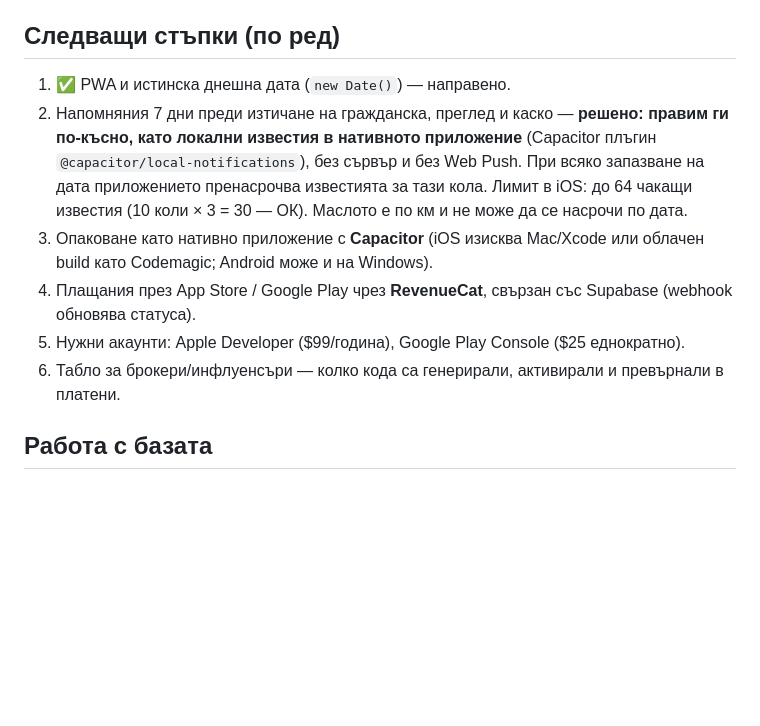
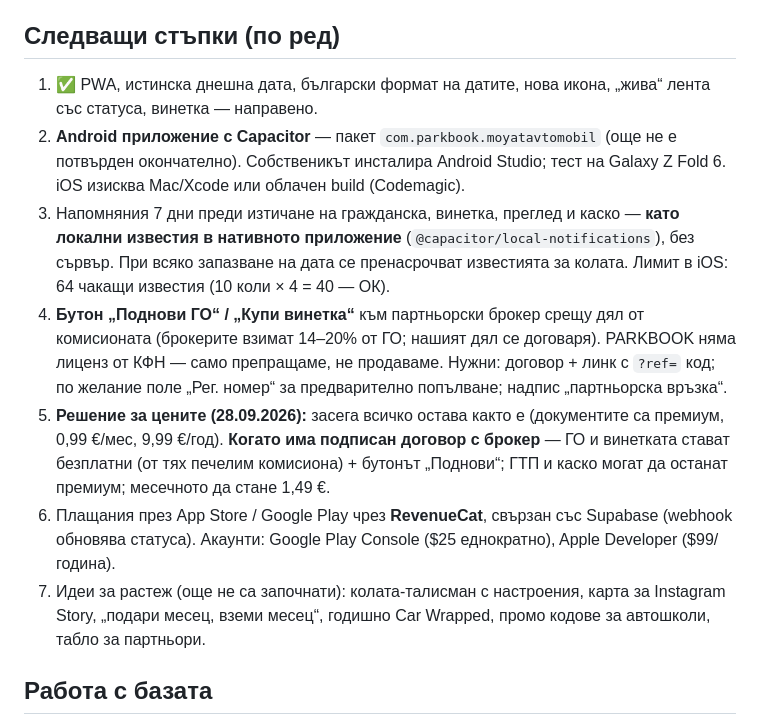
Before and after one commit to Petyo-nsk/Car-tracker-app, a Markdown page: CLAUDE.md, the part around the change. GitHub-like rendering; blank space fills up the shorter version.

Commit message:
Update next steps and pricing decision in project notes
Co-Authored-By: Claude Opus 5.5 <noreply@anthropic.com>

```diff
--- a/CLAUDE.md
+++ b/CLAUDE.md
@@ -60,12 +60,13 @@
 - Отложено за много по-късно: сервизите да добавят потвърдени записи (B2B „сервизна книжка“), QR кодове, VIN.
 
 ## Следващи стъпки (по ред)
-1. ✅ PWA и истинска днешна дата (`new Date()`) — направено.
-2. Напомняния 7 дни преди изтичане на гражданска, преглед и каско — **решено: правим ги по-късно, като локални известия в нативното приложение** (Capacitor плъгин `@capacitor/local-notifications`), без сървър и без Web Push. При всяко запазване на дата приложението пренасрочва известията за тази кола. Лимит в iOS: до 64 чакащи известия (10 коли × 3 = 30 — ОК). Маслото е по км и не може да се насрочи по дата.
-3. Опаковане като нативно приложение с **Capacitor** (iOS изисква Mac/Xcode или облачен build като Codemagic; Android може и на Windows).
-4. Плащания през App Store / Google Play чрез **RevenueCat**, свързан със Supabase (webhook обновява статуса).
-5. Нужни акаунти: Apple Developer ($99/година), Google Play Console ($25 еднократно).
-6. Табло за брокери/инфлуенсъри — колко кода са генерирали, активирали и превърнали в платени.
+1. ✅ PWA, истинска днешна дата, български формат на датите, нова икона, „жива“ лента със статуса, винетка — направено.
+2. **Android приложение с Capacitor** — пакет `com.parkbook.moyatavtomobil` (още не е потвърден окончателно). Собственикът инсталира Android Studio; тест на Galaxy Z Fold 6. iOS изисква Mac/Xcode или облачен build (Codemagic).
+3. Напомняния 7 дни преди изтичане на гражданска, винетка, преглед и каско — **като локални известия в нативното приложение** (`@capacitor/local-notifications`), без сървър. При всяко запазване на дата се пренасрочват известията за колата. Лимит в iOS: 64 чакащи известия (10 коли × 4 = 40 — ОК).
+4. **Бутон „Поднови ГО“ / „Купи винетка“** към партньорски брокер срещу дял от комисионата (брокерите взимат 14–20% от ГО; нашият дял се договаря). PARKBOOK няма лиценз от КФН — само препращаме, не продаваме. Нужни: договор + линк с `?ref=` код; по желание поле „Рег. номер“ за предварително попълване; надпис „партньорска връзка“.
+5. **Решение за цените (28.09.2026):** засега всичко остава както е (документите са премиум, 0,99 €/мес, 9,99 €/год). **Когато има подписан договор с брокер** — ГО и винетката стават безплатни (от тях печелим комисиона) + бутонът „Поднови“; ГТП и каско могат да останат премиум; месечното да стане 1,49 €.
+6. Плащания през App Store / Google Play чрез **RevenueCat**, свързан със Supabase (webhook обновява статуса). Акаунти: Google Play Console ($25 еднократно), Apple Developer ($99/година).
+7. Идеи за растеж (още не са започнати): колата-талисман с настроения, карта за Instagram Story, „подари месец, вземи месец“, годишно Car Wrapped, промо кодове за автошколи, табло за партньори.
 
 ## Работа с базата
 - `backend/schema.sql` създава таблицата и функцията наново (**изтрива всички кодове**). След него пусни `backend/private/owner-code.sql` (само локално), за да върнеш личния код.
```
